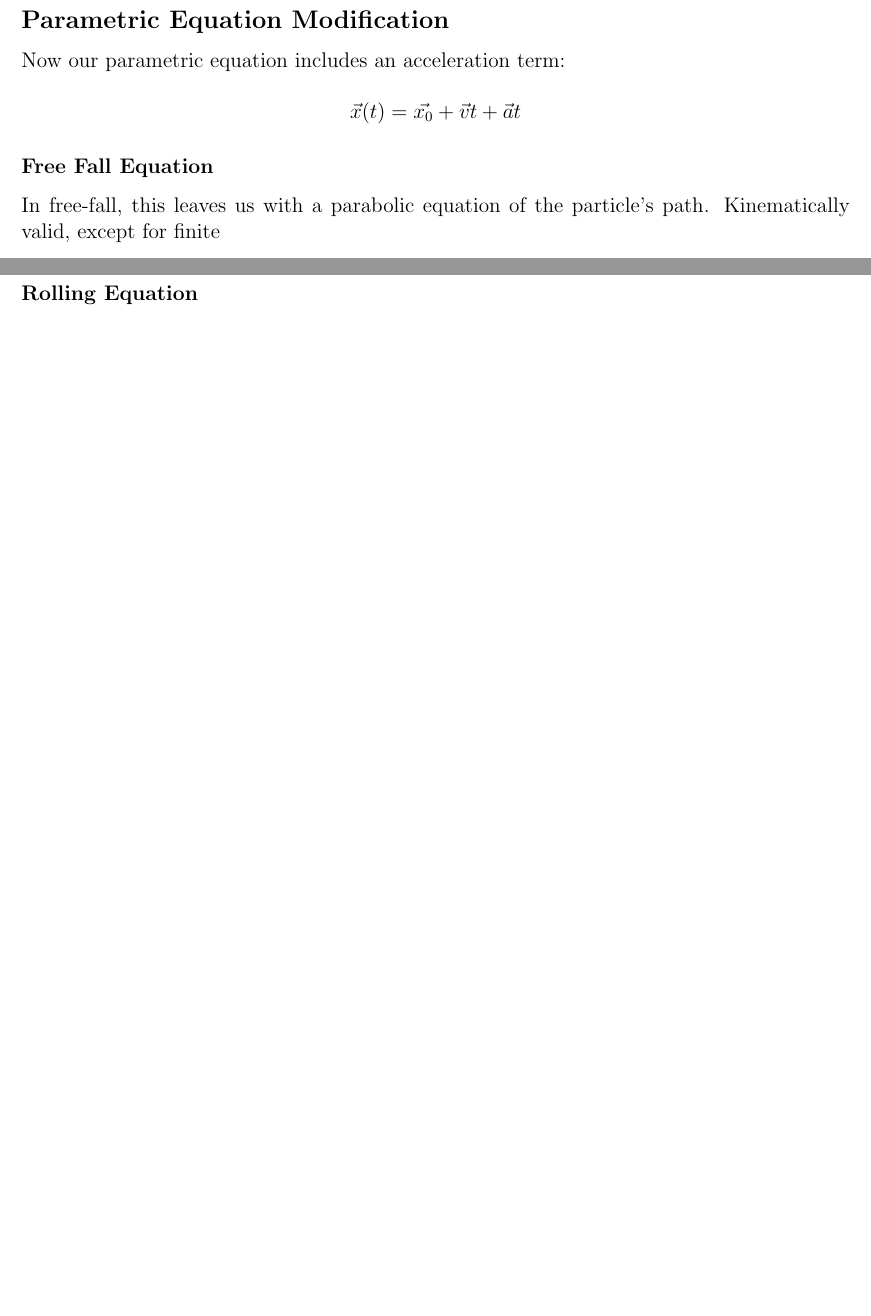
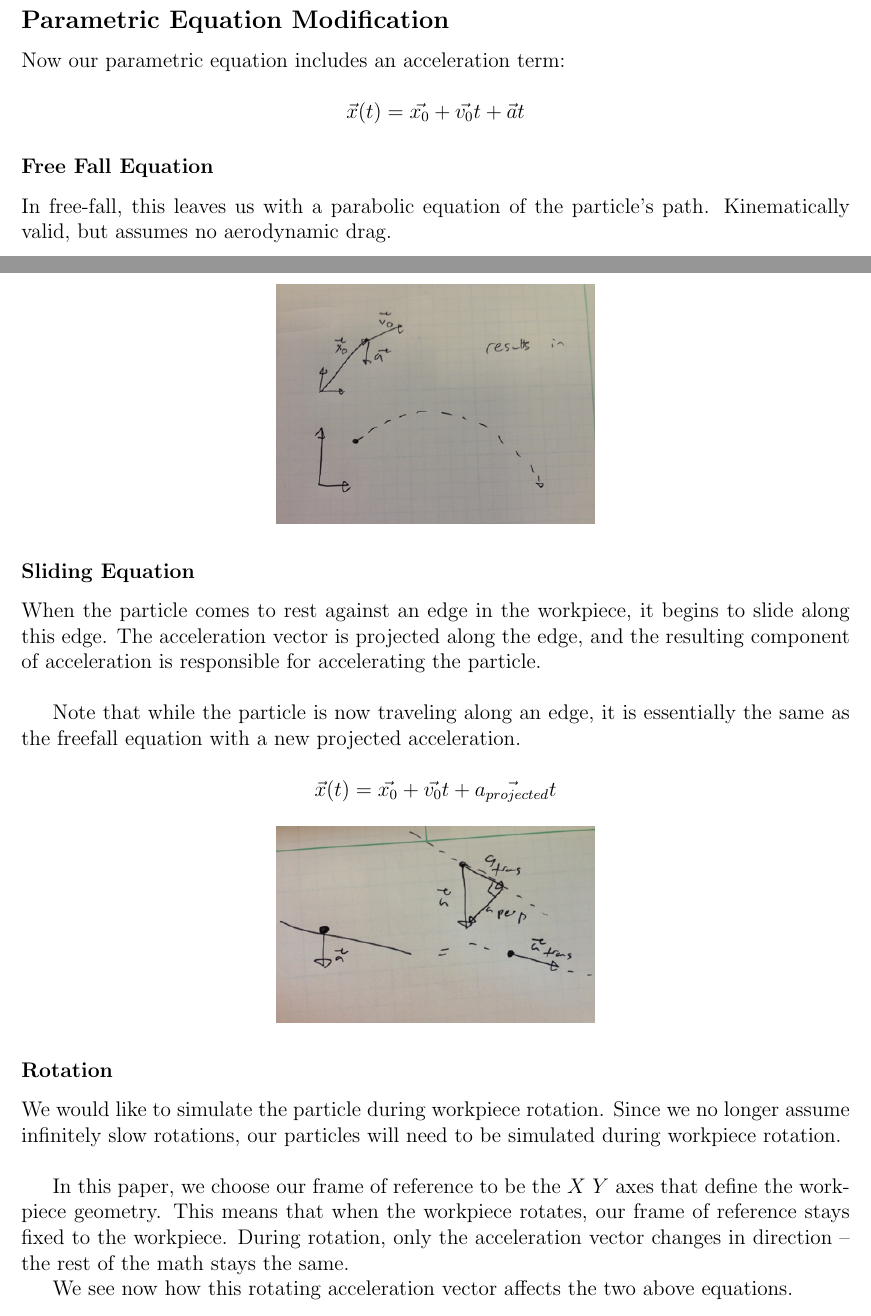
Before and after one commit to pcottle/MastersThesis, a LaTeX thesis (thesis.tex, which reads chap1.tex): two parts of pages 14 and 15 of 19 before the commit and two parts of pages 14 and 15 of 21 after it, joined at a grey line, cut so that both start at the same text, the shorter picture padded with empty space. Compiled offline with pdfLaTeX.

Commit message:
more stuff

```diff
--- a/chap1.tex
+++ b/chap1.tex
@@ -57,11 +57,42 @@ This paper adapts the particle simulation to finite velocities and rotation spee
 Now our parametric equation includes an acceleration term:
 
 $$
-\vec{x}(t) = \vec{x_0} + \vec{v}t + \vec{a}t
+\vec{x}(t) = \vec{x_0} + \vec{v_0}t + \vec{a}t
 $$
 
 		\subsubsection{Free Fall Equation}
-In free-fall, this leaves us with a parabolic equation of the particle's path. Kinematically valid, except for finite
+In free-fall, this leaves us with a parabolic equation of the particle's path. Kinematically valid, but assumes no aerodynamic drag.
+
+\myfigure{freefallequation}{2.5in}
+
+		\subsubsection{Sliding Equation}
+
+When the particle comes to rest against an edge in the workpiece, it begins to slide along this edge. The acceleration vector is projected along the edge, and the resulting component of acceleration is responsible for accelerating the particle.
+\\
+
+Note that while the particle is now traveling along an edge, it is essentially the same as the freefall equation with a new projected acceleration.
+
+$$
+\vec{x}(t) = \vec{x_0} + \vec{v_0}t + \vec{a_{projected}}t
+$$
+
+\myfigure{slidingequation}{2.5in}
+
+		\subsubsection{Rotation}
+
+We would like to simulate the particle during workpiece rotation. Since we no longer assume infinitely slow rotations, our particles will need to be simulated during workpiece rotation.
+\\
+
+In this paper, we choose our frame of reference to be the $X$ $Y$ axes that define the workpiece geometry. This means that when the workpiece rotates, our frame of reference stays fixed to the workpiece. During rotation, only the acceleration vector changes in direction -- the rest of the math stays the same.
+
+We see now how this rotating acceleration vector affects the two above equations.
+
+		\subsubsection{Concurrent Rotation \& Sliding Equation}
+
+When the particle is sliding on an edge, the acceleration vector is projected along the edge. A rotating acceleration vector, when changed, is equivalent to a fixed-direction vector with changing magnitude.
+
+$$
+\vec{x}(t) = \vec{x_0} + \vec{v_0}t + \hat{a_{projected}}t \cdot mag_{accel}(t)
+$$
 
 
-		\subsubsection{Rolling Equation}
```
Also changed, not shown: figures/freefallequation/figure.png (added), figures/norotationfreefall/figure.png (added), figures/prevworkinelasticcollision/figure.png (added), figures/slidingequation/figure.png (added), thesis.pdf, chap1.tex (15 more changed lines), 1 other file.
